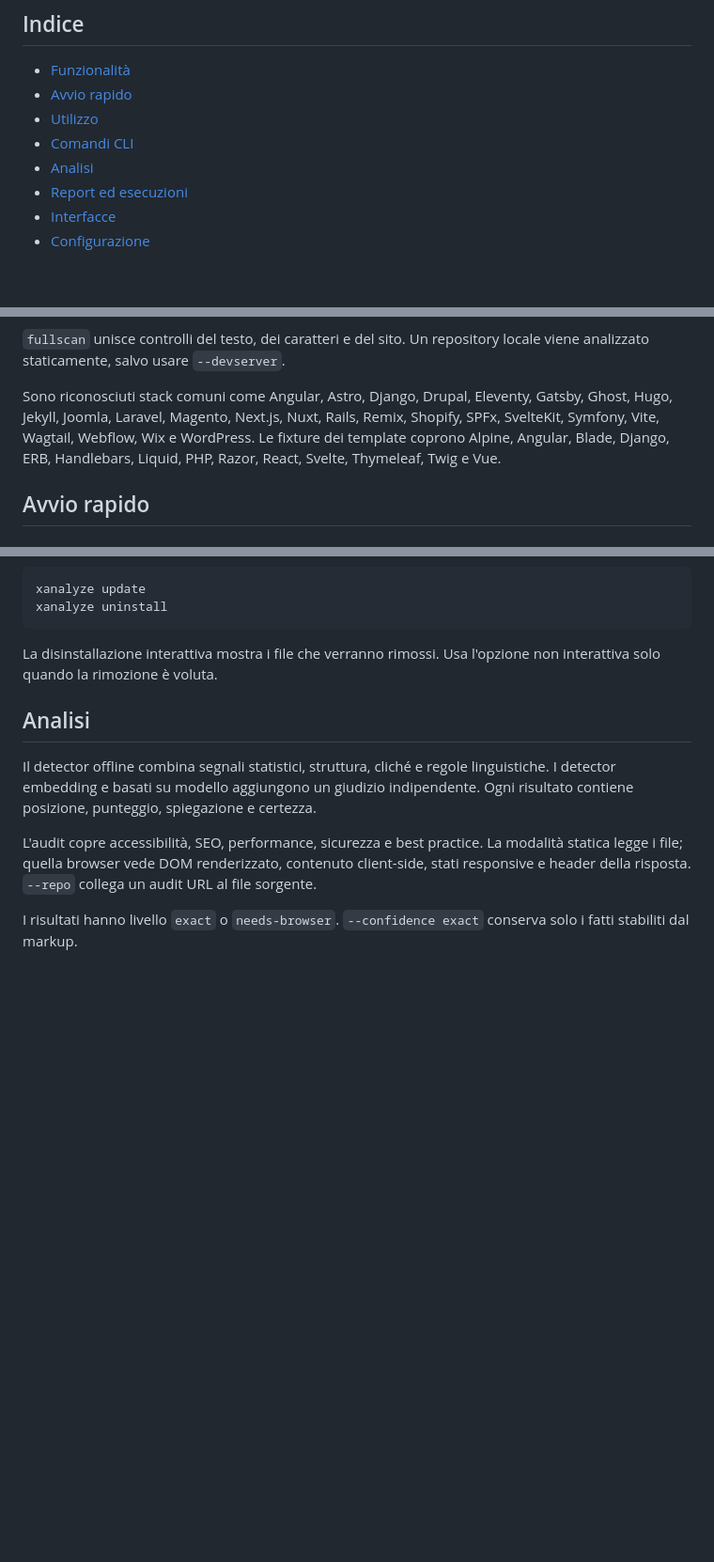
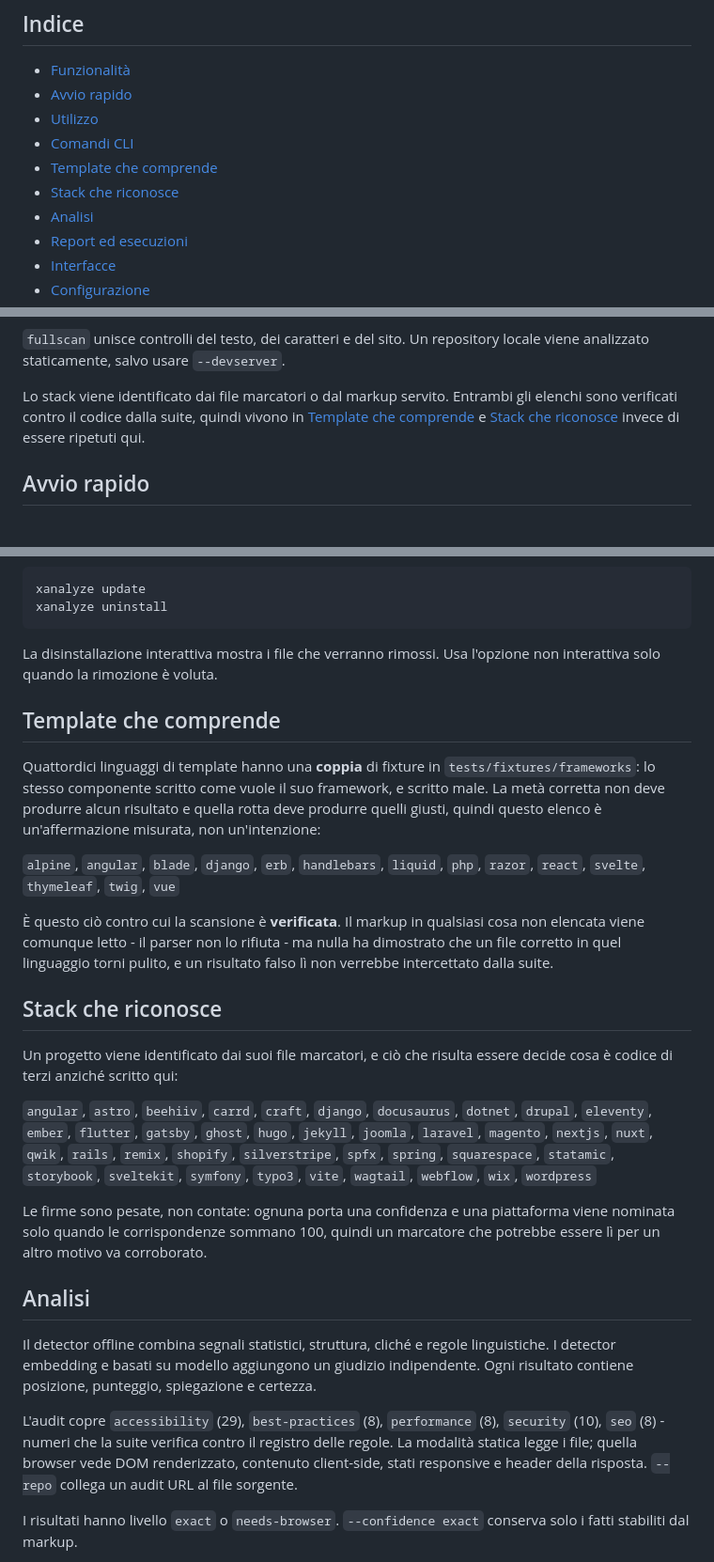
Before and after one commit to vlad-demchyk/xAnalyze-, a Markdown page: README_it.md, 3 parts joined by grey strips. Shown at 94% size. Drawn GitHub-style; blank space fills up the shorter version.

```diff
--- a/README_it.md
+++ b/README_it.md
@@ -10,6 +10,8 @@ Analizzatore desktop e headless per pattern di testo generato dall'AI, caratteri
 - [Avvio rapido](#avvio-rapido)
 - [Utilizzo](#utilizzo)
 - [Comandi CLI](#comandi-cli)
+- [Template che comprende](#template-che-comprende)
+- [Stack che riconosce](#stack-che-riconosce)
 - [Analisi](#analisi)
 - [Report ed esecuzioni](#report-ed-esecuzioni)
 - [Interfacce](#interfacce)
@@ -32,7 +34,7 @@ XAnalyze scansiona siti, file HTML, repository e directory di codice indicando l
 
 `fullscan` unisce controlli del testo, dei caratteri e del sito. Un repository locale viene analizzato staticamente, salvo usare `--devserver`.
 
-Sono riconosciuti stack comuni come Angular, Astro, Django, Drupal, Eleventy, Gatsby, Ghost, Hugo, Jekyll, Joomla, Laravel, Magento, Next.js, Nuxt, Rails, Remix, Shopify, SPFx, SvelteKit, Symfony, Vite, Wagtail, Webflow, Wix e WordPress. Le fixture dei template coprono Alpine, Angular, Blade, Django, ERB, Handlebars, Liquid, PHP, Razor, React, Svelte, Thymeleaf, Twig e Vue.
+Lo stack viene identificato dai file marcatori o dal markup servito. Entrambi gli elenchi sono verificati contro il codice dalla suite, quindi vivono in [Template che comprende](#template-che-comprende) e [Stack che riconosce](#stack-che-riconosce) invece di essere ripetuti qui.
 
 ## Avvio rapido
 
@@ -196,11 +198,37 @@ xanalyze uninstall
 
 La disinstallazione interattiva mostra i file che verranno rimossi. Usa l'opzione non interattiva solo quando la rimozione è voluta.
 
+## Template che comprende
+
+Quattordici linguaggi di template hanno una **coppia** di fixture in
+`tests/fixtures/frameworks`: lo stesso componente scritto come vuole il suo
+framework, e scritto male. La metà corretta non deve produrre alcun risultato e
+quella rotta deve produrre quelli giusti, quindi questo elenco è
+un'affermazione misurata, non un'intenzione:
+
+`alpine`, `angular`, `blade`, `django`, `erb`, `handlebars`, `liquid`, `php`, `razor`, `react`, `svelte`, `thymeleaf`, `twig`, `vue`
+
+È questo ciò contro cui la scansione è **verificata**. Il markup in qualsiasi
+cosa non elencata viene comunque letto - il parser non lo rifiuta - ma nulla ha
+dimostrato che un file corretto in quel linguaggio torni pulito, e un risultato
+falso lì non verrebbe intercettato dalla suite.
+
+## Stack che riconosce
+
+Un progetto viene identificato dai suoi file marcatori, e ciò che risulta essere
+decide cosa è codice di terzi anziché scritto qui:
+
+`angular`, `astro`, `beehiiv`, `carrd`, `craft`, `django`, `docusaurus`, `dotnet`, `drupal`, `eleventy`, `ember`, `flutter`, `gatsby`, `ghost`, `hugo`, `jekyll`, `joomla`, `laravel`, `magento`, `nextjs`, `nuxt`, `qwik`, `rails`, `remix`, `shopify`, `silverstripe`, `spfx`, `spring`, `squarespace`, `statamic`, `storybook`, `sveltekit`, `symfony`, `typo3`, `vite`, `wagtail`, `webflow`, `wix`, `wordpress`
+
+Le firme sono pesate, non contate: ognuna porta una confidenza e una piattaforma
+viene nominata solo quando le corrispondenze sommano 100, quindi un marcatore che
+potrebbe essere lì per un altro motivo va corroborato.
+
 ## Analisi
 
 Il detector offline combina segnali statistici, struttura, cliché e regole linguistiche. I detector embedding e basati su modello aggiungono un giudizio indipendente. Ogni risultato contiene posizione, punteggio, spiegazione e certezza.
 
-L'audit copre accessibilità, SEO, performance, sicurezza e best practice. La modalità statica legge i file; quella browser vede DOM renderizzato, contenuto client-side, stati responsive e header della risposta. `--repo` collega un audit URL al file sorgente.
+L'audit copre `accessibility` (29), `best-practices` (8), `performance` (8), `security` (10), `seo` (8) - numeri che la suite verifica contro il registro delle regole. La modalità statica legge i file; quella browser vede DOM renderizzato, contenuto client-side, stati responsive e header della risposta. `--repo` collega un audit URL al file sorgente.
 
 I risultati hanno livello `exact` o `needs-browser`. `--confidence exact` conserva solo i fatti stabiliti dal markup.
 
```
Also changed, not shown: README.md (+32 -4 lines), README_ua.md (+28 -2 lines).
